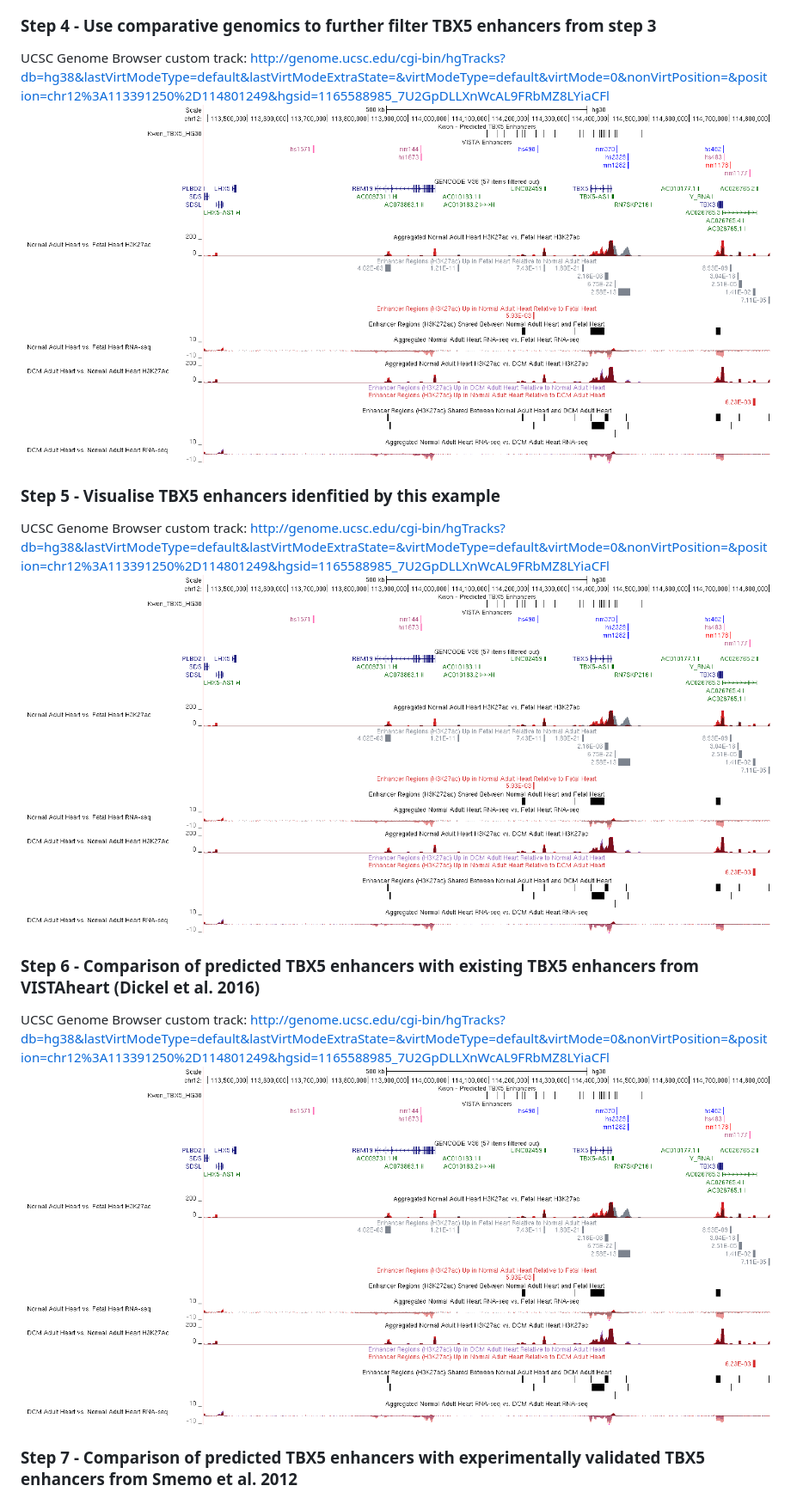
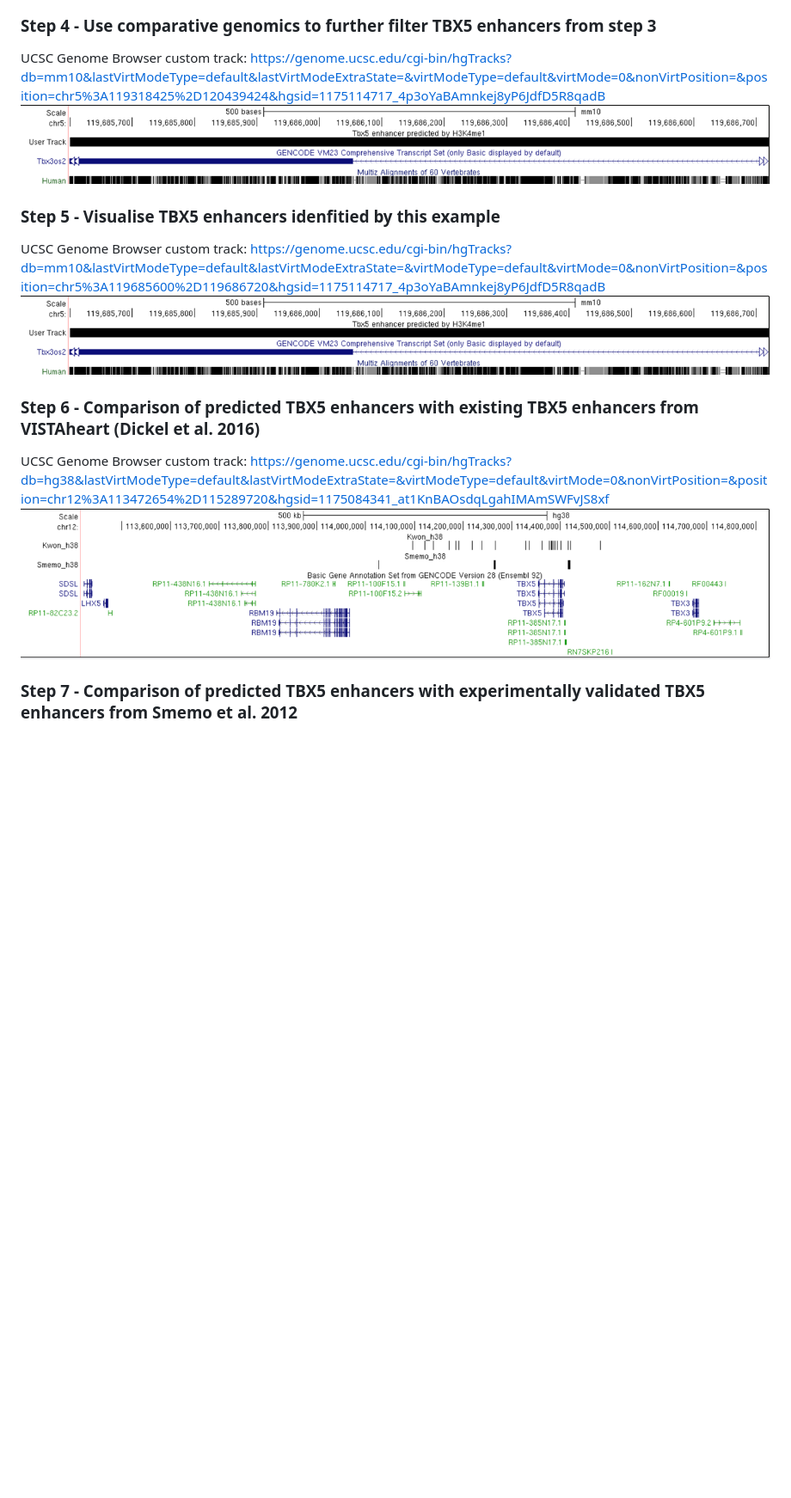
Before and after one commit to Ramialison-Lab/EnhancerWorkflow, a Markdown page: README.md, the part around one of its changes. Shown at 86% size. Rendered like a GitHub page; pictures changed too: images/UCSC-Screenshot-Step4.png (added), images/UCSC-Screenshot-Step5.png (added), images/UCSC-Screenshot-Step6.png (added); blank space fills up the shorter version.

```diff
--- a/README.md
+++ b/README.md
@@ -33,15 +38,15 @@ Hi-C dataset link: http://genome.ucsc.edu/cgi-bin/hgTracks?db=hg38&lastVirtModeT
 ![Hi-C-Screenshot1](https://github.com/Ramialison-Lab/EnhancerWorkflow/raw/main/images/Hi-C-Screenshot1.png)
 
 ### Step 4 - Use comparative genomics to further filter TBX5 enhancers from step 3
-UCSC Genome Browser custom track: http://genome.ucsc.edu/cgi-bin/hgTracks?db=hg38&lastVirtModeType=default&lastVirtModeExtraState=&virtModeType=default&virtMode=0&nonVirtPosition=&position=chr12%3A113391250%2D114801249&hgsid=1165588985_7U2GpDLLXnWcAL9FRbMZ8LYiaCFl
-![UCSC-Screenshot1](https://github.com/Ramialison-Lab/EnhancerWorkflow/raw/main/images/UCSC-Screenshot1.png)
+UCSC Genome Browser custom track: https://genome.ucsc.edu/cgi-bin/hgTracks?db=mm10&lastVirtModeType=default&lastVirtModeExtraState=&virtModeType=default&virtMode=0&nonVirtPosition=&position=chr5%3A119318425%2D120439424&hgsid=1175114717_4p3oYaBAmnkej8yP6JdfD5R8qadB
+![UCSC-Screenshot-Step4](https://github.com/Ramialison-Lab/EnhancerWorkflow/raw/main/images/UCSC-Screenshot-Step4.png)
 
 ### Step 5 - Visualise TBX5 enhancers idenfitied by this example
-UCSC Genome Browser custom track: http://genome.ucsc.edu/cgi-bin/hgTracks?db=hg38&lastVirtModeType=default&lastVirtModeExtraState=&virtModeType=default&virtMode=0&nonVirtPosition=&position=chr12%3A113391250%2D114801249&hgsid=1165588985_7U2GpDLLXnWcAL9FRbMZ8LYiaCFl
-![UCSC-Screenshot1](https://github.com/Ramialison-Lab/EnhancerWorkflow/raw/main/images/UCSC-Screenshot1.png)
+UCSC Genome Browser custom track: https://genome.ucsc.edu/cgi-bin/hgTracks?db=mm10&lastVirtModeType=default&lastVirtModeExtraState=&virtModeType=default&virtMode=0&nonVirtPosition=&position=chr5%3A119685600%2D119686720&hgsid=1175114717_4p3oYaBAmnkej8yP6JdfD5R8qadB
+![UCSC-Screenshot-Step5](https://github.com/Ramialison-Lab/EnhancerWorkflow/raw/main/images/UCSC-Screenshot-Step5.png)
 
 ### Step 6 - Comparison of predicted TBX5 enhancers with existing TBX5 enhancers from VISTAheart (Dickel et al. 2016)
-UCSC Genome Browser custom track: http://genome.ucsc.edu/cgi-bin/hgTracks?db=hg38&lastVirtModeType=default&lastVirtModeExtraState=&virtModeType=default&virtMode=0&nonVirtPosition=&position=chr12%3A113391250%2D114801249&hgsid=1165588985_7U2GpDLLXnWcAL9FRbMZ8LYiaCFl
-![UCSC-Screenshot1](https://github.com/Ramialison-Lab/EnhancerWorkflow/raw/main/images/UCSC-Screenshot1.png)
+UCSC Genome Browser custom track: https://genome.ucsc.edu/cgi-bin/hgTracks?db=hg38&lastVirtModeType=default&lastVirtModeExtraState=&virtModeType=default&virtMode=0&nonVirtPosition=&position=chr12%3A113472654%2D115289720&hgsid=1175084341_at1KnBAOsdqLgahIMAmSWFvJS8xf
+![UCSC-Screenshot-Step6](https://github.com/Ramialison-Lab/EnhancerWorkflow/raw/main/images/UCSC-Screenshot-Step6.png)
 
 ### Step 7 - Comparison of predicted TBX5 enhancers with experimentally validated TBX5 enhancers from Smemo et al. 2012
```
Also changed, not shown: other parts of README.md (+10 -5 lines), images/UCSC-Screenshot-Step2.png (added), images/UCSC-VISTAheart.png (renamed from images/UCSC-Screenshot1.png).
